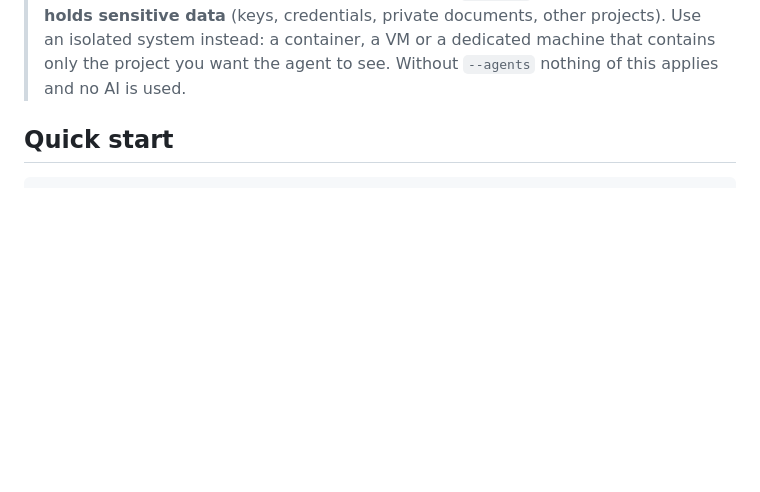
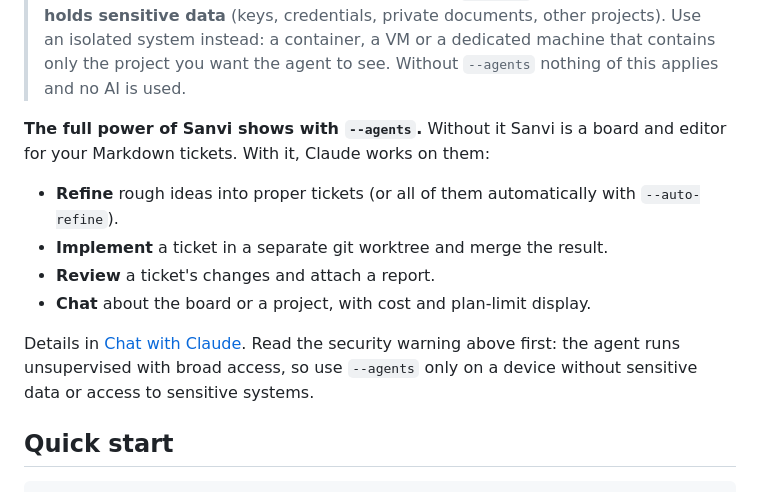
Before and after one commit to Beinmann/Sanvi, a Markdown page: README.md, the part around the change. Drawn GitHub-style; blank space fills up the shorter version.

Commit message:
README: agents mode is the full power of Sanvi (ticket 194)
Co-Authored-By: Claude Sonnet 5.5 <noreply@anthropic.com>

```diff
--- a/README.md
+++ b/README.md
@@ -18,6 +18,19 @@ The command is `tk` (alias `sanvi`). If `tk` clashes with another program on you
 > container, a VM or a dedicated machine that contains only the project you
 > want the agent to see. Without `--agents` nothing of this applies and no AI
 > is used.
+
+**The full power of Sanvi shows with `--agents`.** Without it Sanvi is a
+board and editor for your Markdown tickets. With it, Claude works on them:
+
+- **Refine** rough ideas into proper tickets (or all of them automatically with `--auto-refine`).
+- **Implement** a ticket in a separate git worktree and merge the result.
+- **Review** a ticket's changes and attach a report.
+- **Chat** about the board or a project, with cost and plan-limit display.
+
+Details in [Chat with Claude](#chat-with-claude---agents-prototype). Read the
+security warning above first: the agent runs unsupervised with broad access,
+so use `--agents` only on a device without sensitive data or access to
+sensitive systems.
 
 ## Quick start
 
```
